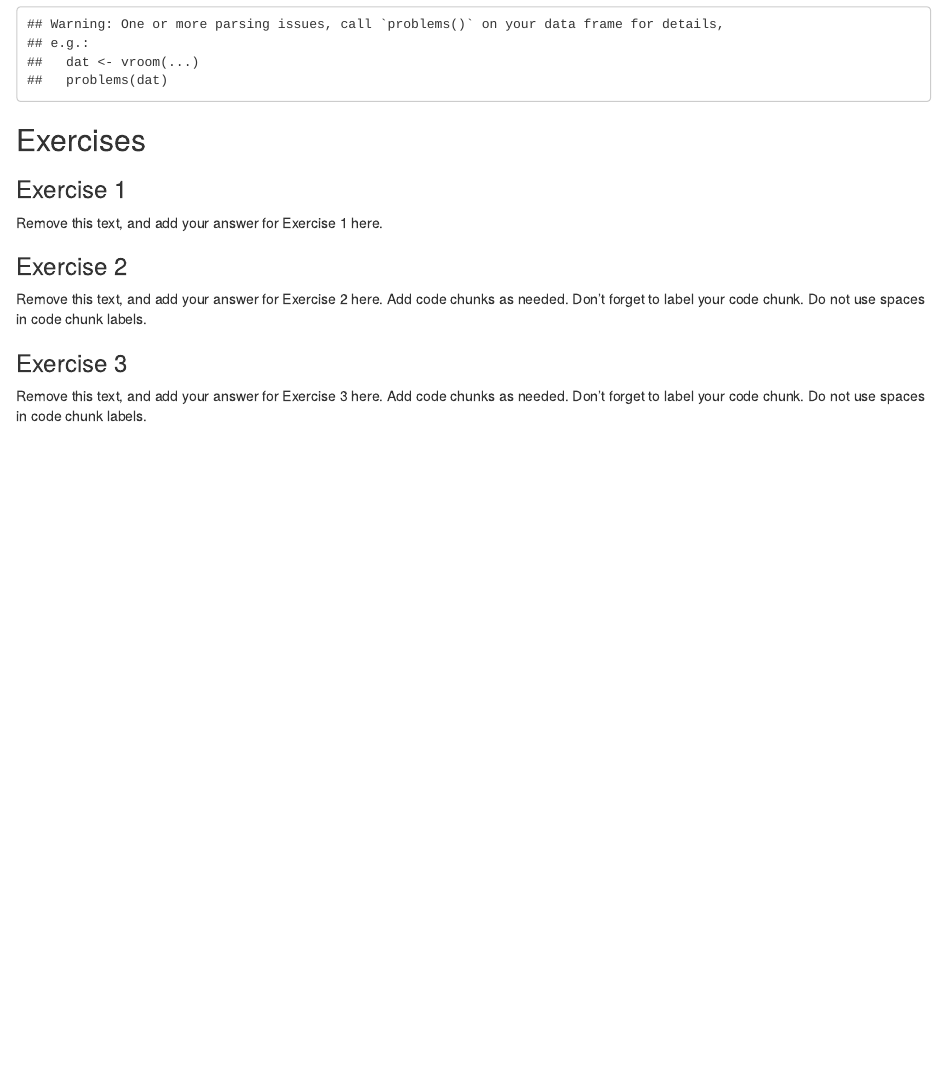
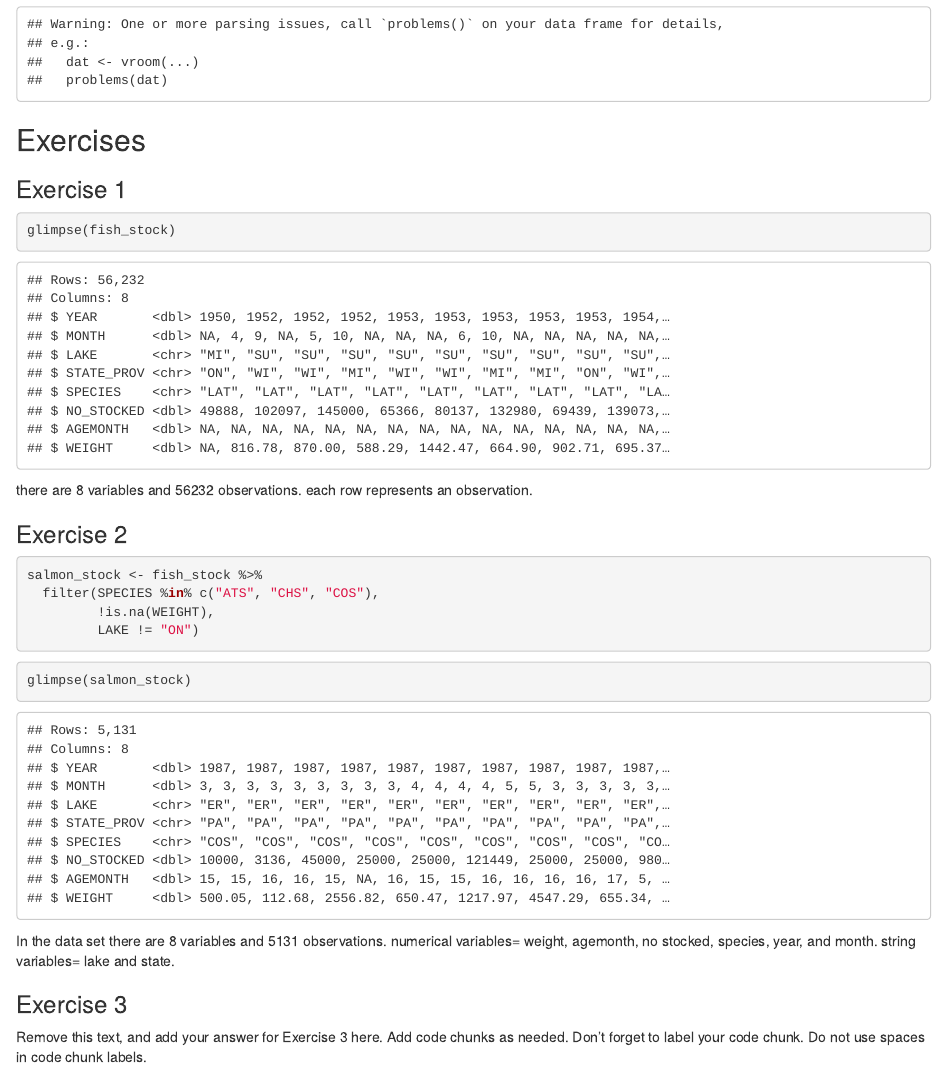
Before and after one commit to EAES-420-Spring23/unit-3-serrano, an R Markdown document (lab-03-starter.Rmd): the page in a window 1100 px wide, from 270 px down. Rendered offline with R 4.5, knitr and Pandoc, with nearby package versions.

Commit message:
completed exercise 2

````diff
--- a/lab-03-starter.Rmd
+++ b/lab-03-starter.Rmd
@@ -19,14 +19,29 @@ fish_stock <- read_csv("data/great-lakes-fish-stock.csv")
 
 ### Exercise 1
 
-Remove this text, and add your answer for Exercise 1 here.
+```{r}
+glimpse(fish_stock)
+```
+
+
+there are 8 variables and 56232 observations. each row represents an observation.
 
 ### Exercise 2
 
-Remove this text, and add your answer for Exercise 2 here.
-Add code chunks as needed.
-Don't forget to label your code chunk.
-Do not use spaces in code chunk labels.
+```{r fish_species}
+salmon_stock <- fish_stock %>%
+  filter(SPECIES %in% c("ATS", "CHS", "COS"),
+         !is.na(WEIGHT),
+         LAKE != "ON")
+```
+
+```{r salmon_stock}
+glimpse(salmon_stock)
+```
+
+In the data set there are 8 variables and 5131 observations.
+numerical variables= weight, agemonth, no stocked, species, year, and month.
+string variables= lake and state.
 
 ### Exercise 3
 
````
